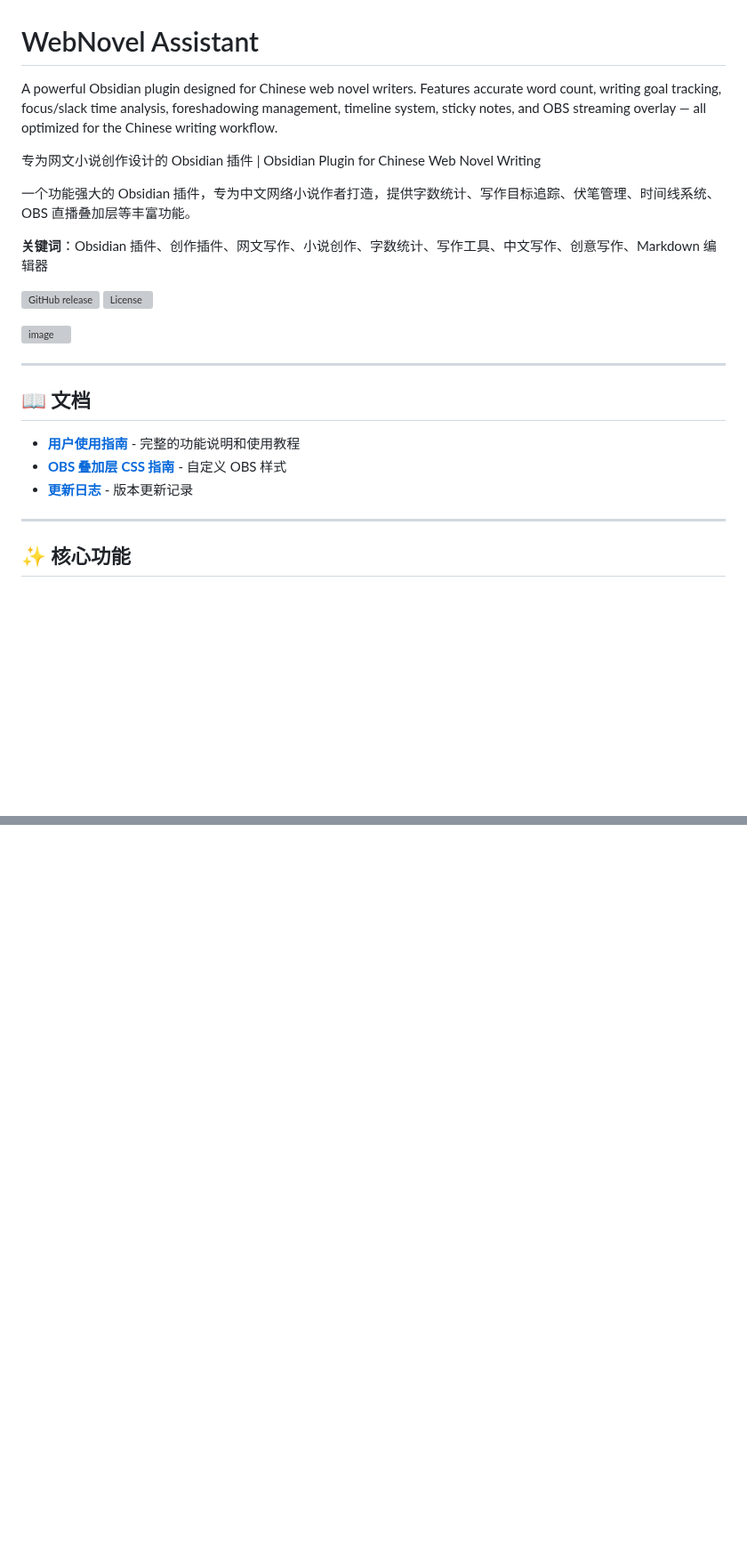
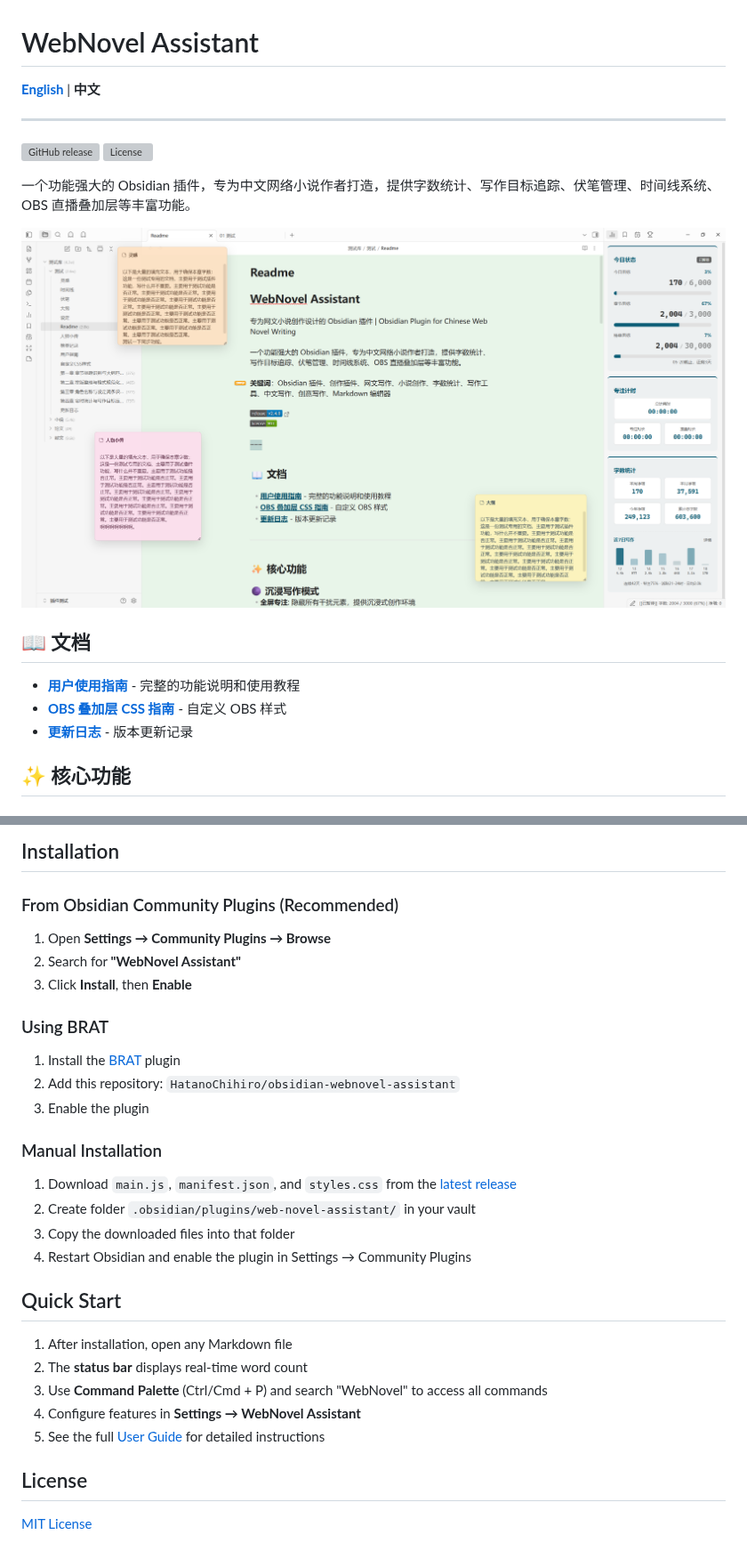
Before and after one commit to HatanoChihiro/obsidian-webnovel-assistant, a Markdown page: README.md, 2 parts joined by grey strips. Shown at 89% size. Rendered like a GitHub page; pictures changed too: assets/status-view.png (added); blank space fills up the shorter version; grey boxes are pictures that could not be loaded.

```diff
--- a/README.md
+++ b/README.md
@@ -1,27 +1,21 @@
 # WebNovel Assistant
 
-A powerful Obsidian plugin designed for Chinese web novel writers. Features accurate word count, writing goal tracking, focus/slack time analysis, foreshadowing management, timeline system, sticky notes, and OBS streaming overlay — all optimized for the Chinese writing workflow.
+**[English](#english)** | **中文**
 
-专为网文小说创作设计的 Obsidian 插件 | Obsidian Plugin for Chinese Web Novel Writing
-
-一个功能强大的 Obsidian 插件，专为中文网络小说作者打造，提供字数统计、写作目标追踪、伏笔管理、时间线系统、OBS 直播叠加层等丰富功能。
-
-**关键词**：Obsidian 插件、创作插件、网文写作、小说创作、字数统计、写作工具、中文写作、创意写作、Markdown 编辑器
+---
 
 [![GitHub release](https://img.shields.io/github/v/release/HatanoChihiro/obsidian-webnovel-assistant)](https://github.com/HatanoChihiro/obsidian-webnovel-assistant/releases)
 [![License](https://img.shields.io/github/license/HatanoChihiro/obsidian-webnovel-assistant)](LICENSE)
 
-<img width="2560" height="1380" alt="image" src="https://github.com/user-attachments/assets/b96bb383-8292-4348-8461-0e51ec84cb5d" />
+一个功能强大的 Obsidian 插件，专为中文网络小说作者打造，提供字数统计、写作目标追踪、伏笔管理、时间线系统、OBS 直播叠加层等丰富功能。
 
----
+<img width="2560" height="1380" alt="status-view" src="assets/status-view.png" />
 
 ## 📖 文档
 
 - **[用户使用指南](USER_GUIDE.md)** - 完整的功能说明和使用教程
 - **[OBS 叠加层 CSS 指南](OBS_OVERLAY_CSS_GUIDE.md)** - 自定义 OBS 样式
 - **[更新日志](CHANGELOG.md)** - 版本更新记录
-
----
 
 ## ✨ 核心功能
 
@@ -166,0 +177,29 @@ A powerful Obsidian plugin designed for Chinese web novel writers. Features accu
+## Installation
+
+### From Obsidian Community Plugins (Recommended)
+1. Open **Settings → Community Plugins → Browse**
+2. Search for **"WebNovel Assistant"**
+3. Click **Install**, then **Enable**
+
+### Using BRAT
+1. Install the [BRAT](https://github.com/TfTHacker/obsidian42-brat) plugin
+2. Add this repository: `HatanoChihiro/obsidian-webnovel-assistant`
+3. Enable the plugin
+
+### Manual Installation
+1. Download `main.js`, `manifest.json`, and `styles.css` from the [latest release](https://github.com/HatanoChihiro/obsidian-webnovel-assistant/releases)
+2. Create folder `.obsidian/plugins/web-novel-assistant/` in your vault
+3. Copy the downloaded files into that folder
+4. Restart Obsidian and enable the plugin in Settings → Community Plugins
+
+## Quick Start
+
+1. After installation, open any Markdown file
+2. The **status bar** displays real-time word count
+3. Use **Command Palette** (Ctrl/Cmd + P) and search "WebNovel" to access all commands
+4. Configure features in **Settings → WebNovel Assistant**
+5. See the full [User Guide](USER_GUIDE.md) for detailed instructions
+
+## License
+
+[MIT License](LICENSE)
```
Also changed, not shown: other parts of README.md (+36 -20 lines), assets/history-chart.png (added), assets/immersive-mode.png (added), 2 other files.
